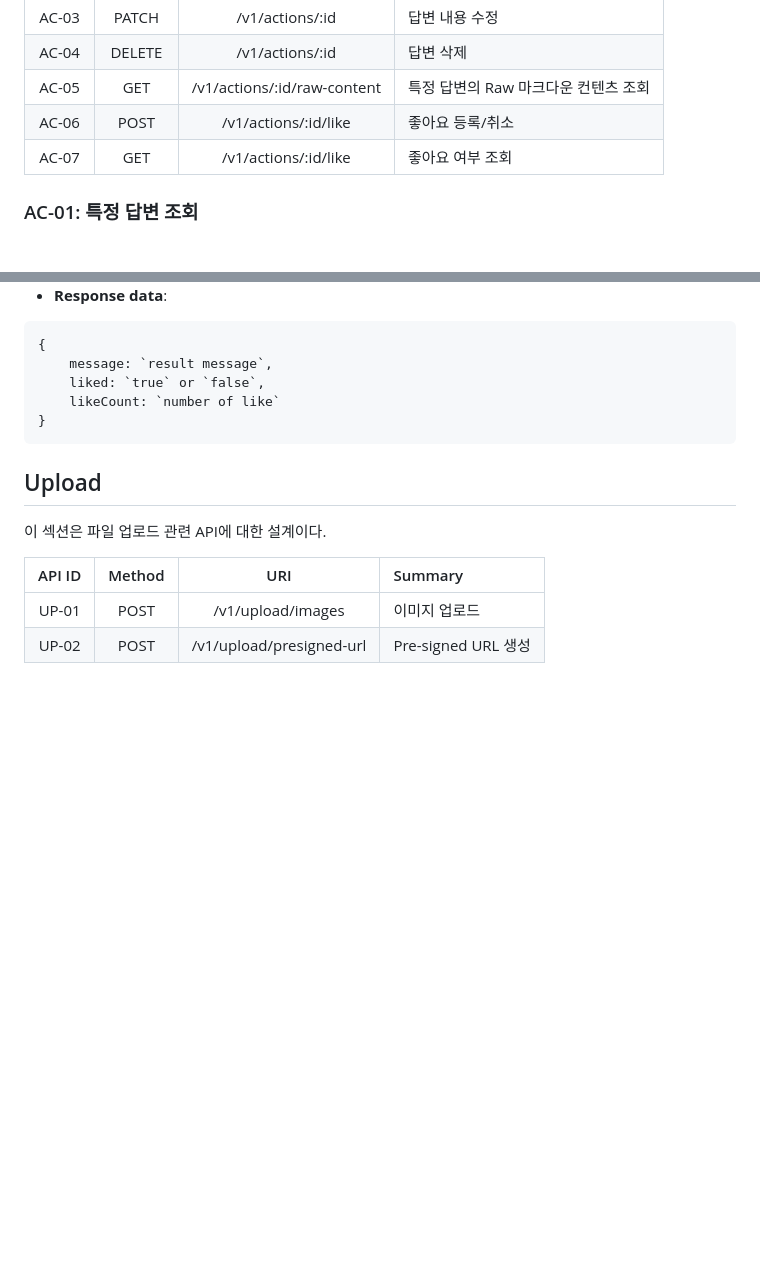
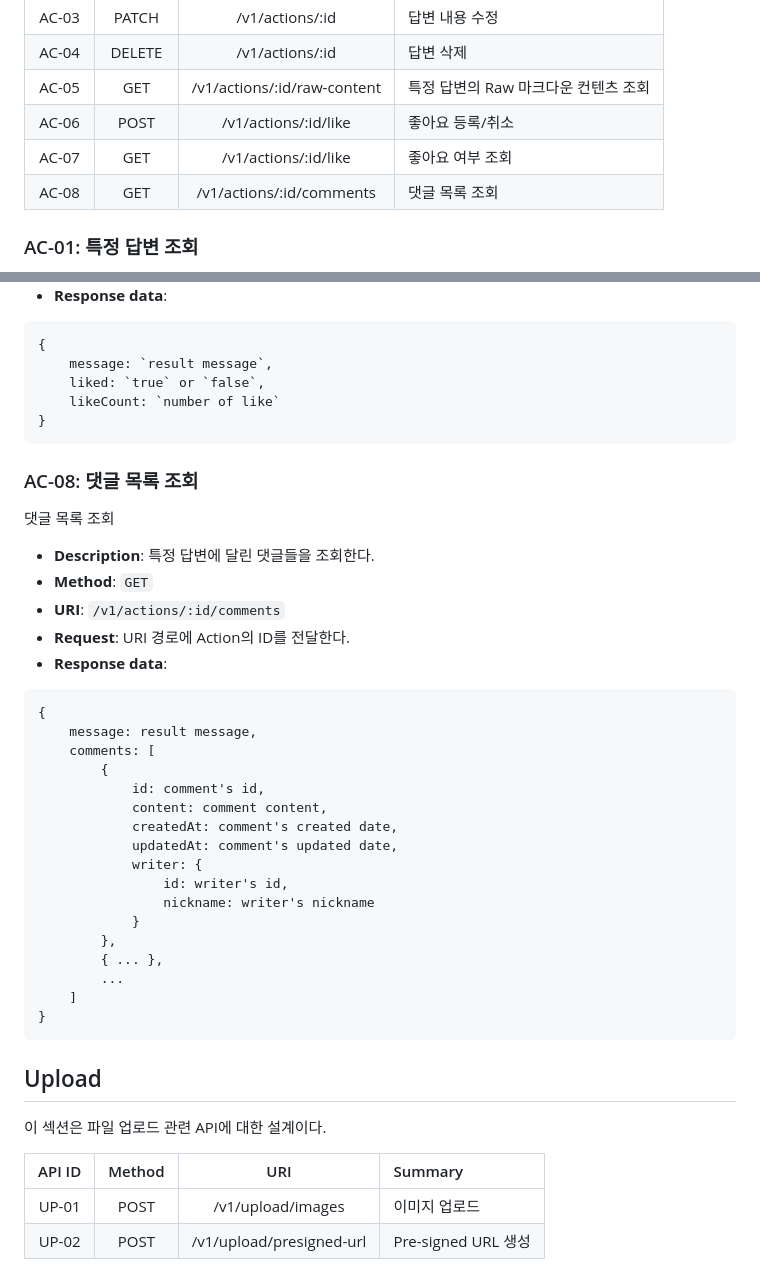
Before and after one commit to Yush1nk1m/SCS, a Markdown page: Docs/API.md, 2 parts joined by grey strips. Rendered like a GitHub page; blank space fills up the shorter version.

````diff
--- a/Docs/API.md
+++ b/Docs/API.md
@@ -575,6 +575,7 @@
 | AC-05  |  GET   | /v1/actions/:id/raw-content | 특정 답변의 Raw 마크다운 컨텐츠 조회 |
 | AC-06  |  POST  |    /v1/actions/:id/like     | 좋아요 등록/취소                     |
 | AC-07  |  GET   |    /v1/actions/:id/like     | 좋아요 여부 조회                     |
+| AC-08  |  GET   |  /v1/actions/:id/comments   | 댓글 목록 조회                       |
 
 ### AC-01: 특정 답변 조회
 
@@ -715,6 +716,36 @@
 }
 ```
 
+### AC-08: 댓글 목록 조회
+
+댓글 목록 조회
+
+- **Description**: 특정 답변에 달린 댓글들을 조회한다.
+- **Method**: `GET`
+- **URI**: `/v1/actions/:id/comments`
+- **Request**: URI 경로에 Action의 ID를 전달한다.
+- **Response data**:
+
+```
+{
+    message: result message,
+    comments: [
+        {
+            id: comment's id,
+            content: comment content,
+            createdAt: comment's created date,
+            updatedAt: comment's updated date,
+            writer: {
+                id: writer's id,
+                nickname: writer's nickname
+            }
+        },
+        { ... },
+        ...
+    ]
+}
+```
+
 ## Upload
 
 이 섹션은 파일 업로드 관련 API에 대한 설계이다.
````
Also changed, not shown: other parts of Docs/API.md (+72 -0 lines).
